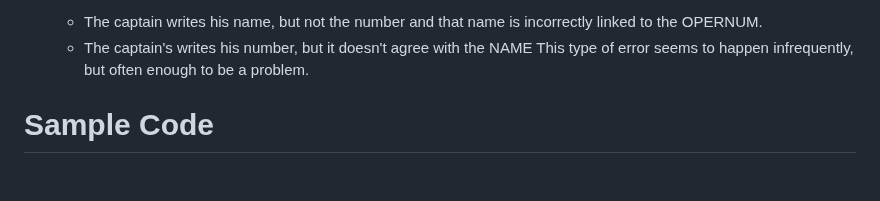
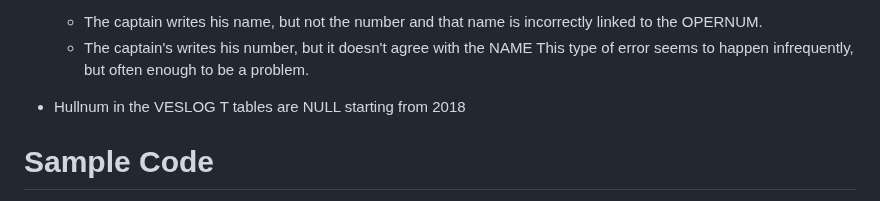
Before and after one commit to NEFSC/READ-SSB-Lee-metadata, a Markdown page: veslog.md, the part around the change. Rendered like a GitHub page; blank space fills up the shorter version.

Commit message:
hullnum update

```diff
--- a/veslog.md
+++ b/veslog.md
@@ -126,6 +126,8 @@ select count(a.TRIPID) from vtr.veslog2020T a, vtr.veslog2020G b where a.tripid
     + The captain writes his name, but not the number and that name is incorrectly linked to the OPERNUM.
     + The captain's writes his number, but it doesn't agree with the NAME
     This type of error seems to happen infrequently, but often enough to be a problem.
+
+* Hullnum in the VESLOG T tables are NULL starting from 2018
 
 # Sample Code
 
```
